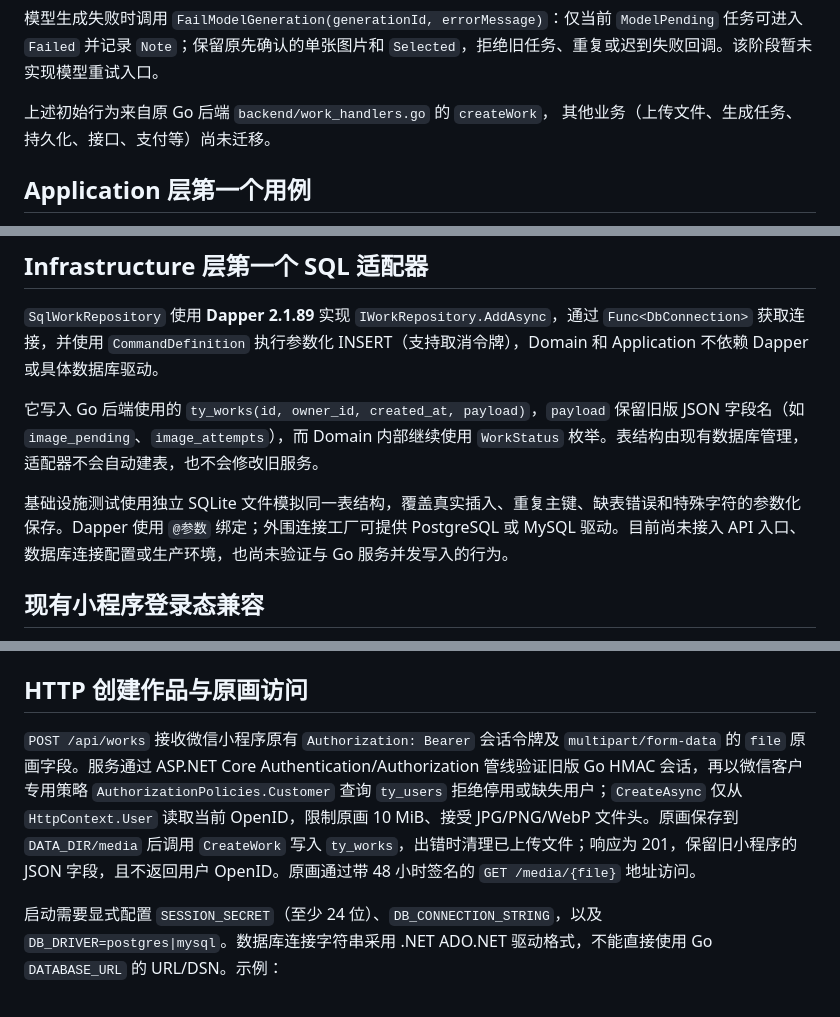
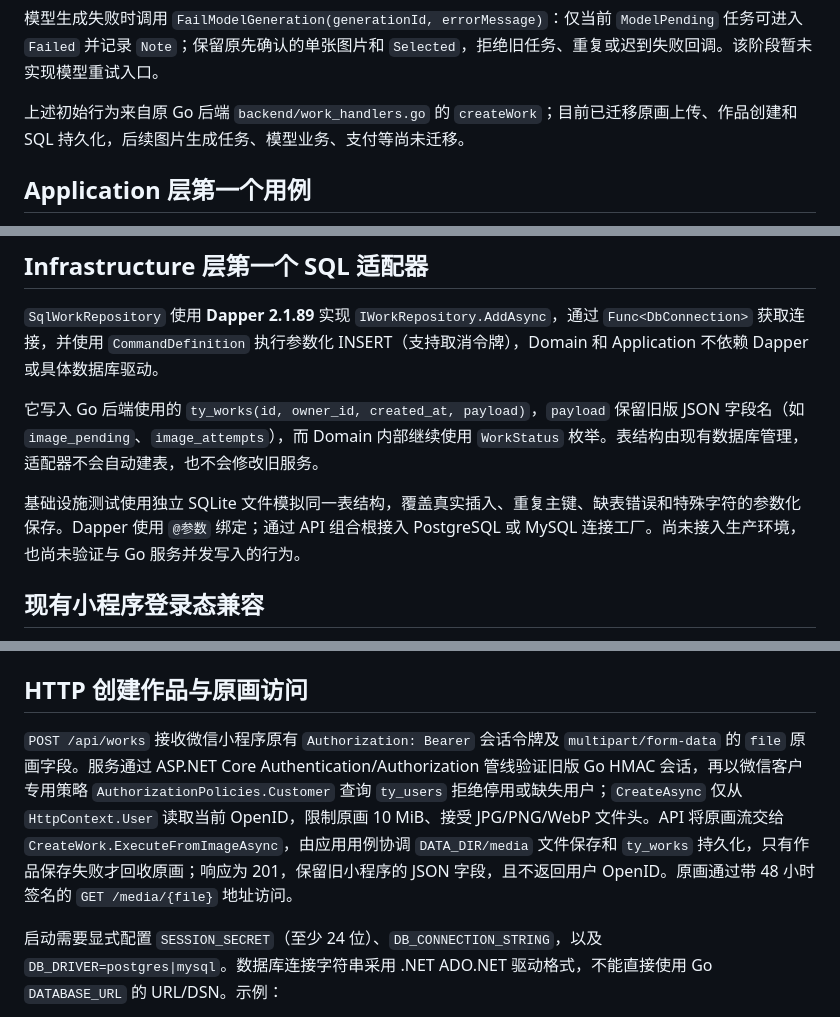
Before and after one commit to kotcmm/tongyin-mvp, a Markdown page: backend-dotnet/README.md, 3 parts joined by grey strips. Rendered like a GitHub page.

Commit message:
docs(dotnet): align migration status with application-led uploads

```diff
--- a/backend-dotnet/README.md
+++ b/backend-dotnet/README.md
@@ -24,8 +24,7 @@
 
 模型生成失败时调用 `FailModelGeneration(generationId, errorMessage)`：仅当前 `ModelPending` 任务可进入 `Failed` 并记录 `Note`；保留原先确认的单张图片和 `Selected`，拒绝旧任务、重复或迟到失败回调。该阶段暂未实现模型重试入口。
 
-上述初始行为来自原 Go 后端 `backend/work_handlers.go` 的 `createWork`，
-其他业务（上传文件、生成任务、持久化、接口、支付等）尚未迁移。
+上述初始行为来自原 Go 后端 `backend/work_handlers.go` 的 `createWork`；目前已迁移原画上传、作品创建和 SQL 持久化，后续图片生成任务、模型业务、支付等尚未迁移。
 
 ## Application 层第一个用例
 
@@ -37,7 +36,7 @@
 
 它写入 Go 后端使用的 `ty_works(id, owner_id, created_at, payload)`，`payload` 保留旧版 JSON 字段名（如 `image_pending`、`image_attempts`），而 Domain 内部继续使用 `WorkStatus` 枚举。表结构由现有数据库管理，适配器不会自动建表，也不会修改旧服务。
 
-基础设施测试使用独立 SQLite 文件模拟同一表结构，覆盖真实插入、重复主键、缺表错误和特殊字符的参数化保存。Dapper 使用 `@参数` 绑定；外围连接工厂可提供 PostgreSQL 或 MySQL 驱动。目前尚未接入 API 入口、数据库连接配置或生产环境，也尚未验证与 Go 服务并发写入的行为。
+基础设施测试使用独立 SQLite 文件模拟同一表结构，覆盖真实插入、重复主键、缺表错误和特殊字符的参数化保存。Dapper 使用 `@参数` 绑定；通过 API 组合根接入 PostgreSQL 或 MySQL 连接工厂。尚未接入生产环境，也尚未验证与 Go 服务并发写入的行为。
 
 ## 现有小程序登录态兼容
 
@@ -49,7 +48,7 @@ Infrastructure 层增加 `GoSessionTokenValidator`：按照原 Go `backend/auth.
 
 ## HTTP 创建作品与原画访问
 
-`POST /api/works` 接收微信小程序原有 `Authorization: Bearer` 会话令牌及 `multipart/form-data` 的 `file` 原画字段。服务通过 ASP.NET Core Authentication/Authorization 管线验证旧版 Go HMAC 会话，再以微信客户专用策略 `AuthorizationPolicies.Customer` 查询 `ty_users` 拒绝停用或缺失用户；`CreateAsync` 仅从 `HttpContext.User` 读取当前 OpenID，限制原画 10 MiB、接受 JPG/PNG/WebP 文件头。原画保存到 `DATA_DIR/media` 后调用 `CreateWork` 写入 `ty_works`，出错时清理已上传文件；响应为 201，保留旧小程序的 JSON 字段，且不返回用户 OpenID。原画通过带 48 小时签名的 `GET /media/{file}` 地址访问。
+`POST /api/works` 接收微信小程序原有 `Authorization: Bearer` 会话令牌及 `multipart/form-data` 的 `file` 原画字段。服务通过 ASP.NET Core Authentication/Authorization 管线验证旧版 Go HMAC 会话，再以微信客户专用策略 `AuthorizationPolicies.Customer` 查询 `ty_users` 拒绝停用或缺失用户；`CreateAsync` 仅从 `HttpContext.User` 读取当前 OpenID，限制原画 10 MiB、接受 JPG/PNG/WebP 文件头。API 将原画流交给 `CreateWork.ExecuteFromImageAsync`，由应用用例协调 `DATA_DIR/media` 文件保存和 `ty_works` 持久化，只有作品保存失败才回收原画；响应为 201，保留旧小程序的 JSON 字段，且不返回用户 OpenID。原画通过带 48 小时签名的 `GET /media/{file}` 地址访问。
 
 启动需要显式配置 `SESSION_SECRET`（至少 24 位）、`DB_CONNECTION_STRING`，以及 `DB_DRIVER=postgres|mysql`。数据库连接字符串采用 .NET ADO.NET 驱动格式，不能直接使用 Go `DATABASE_URL` 的 URL/DSN。示例：
 
```
